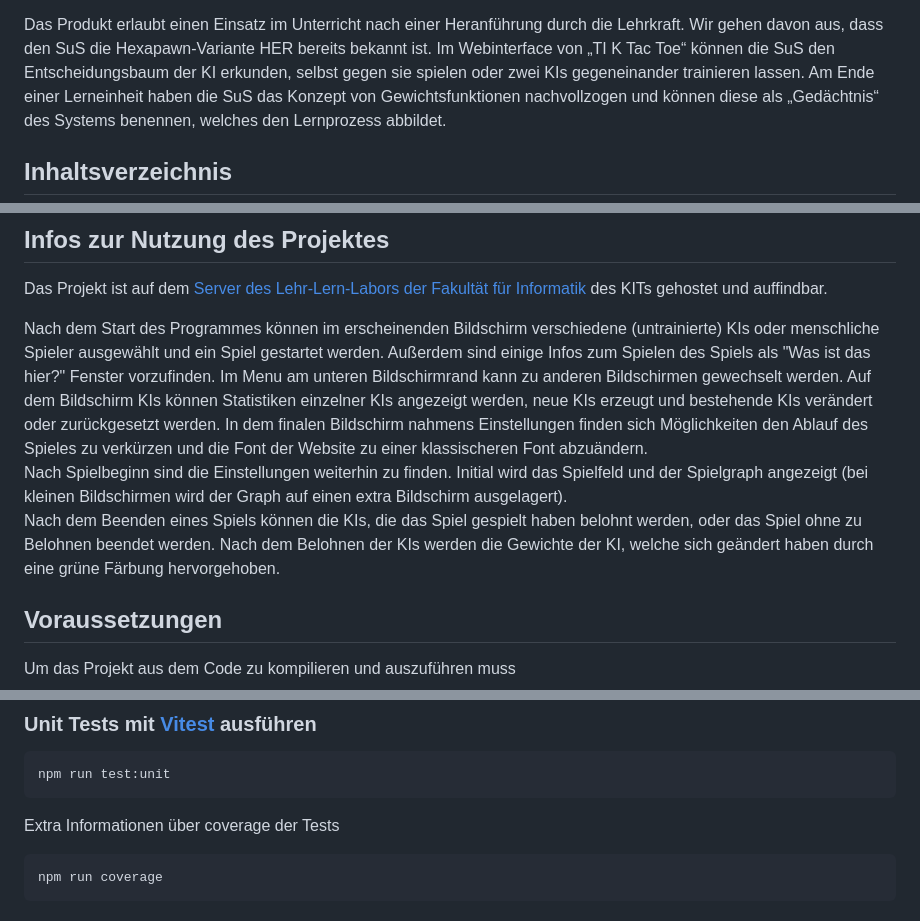
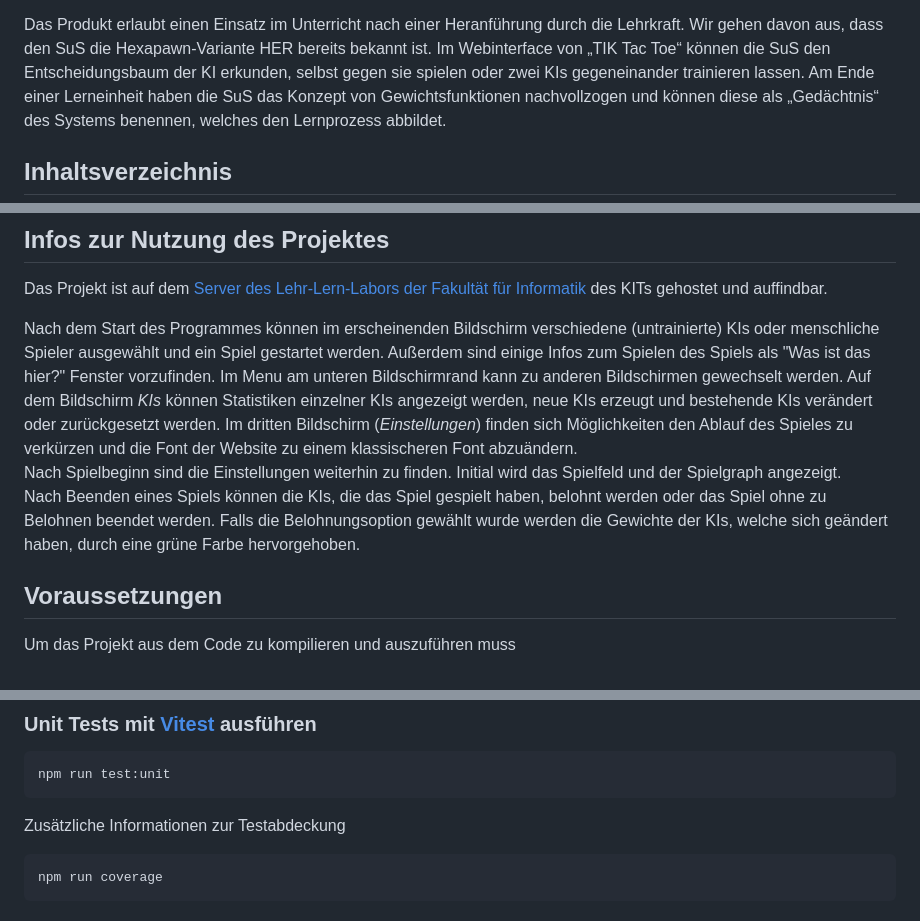
Before and after one commit to idlaviV/TIKTacToe, a Markdown page: README.md, 3 parts joined by grey strips. GitHub-like rendering.

````diff
--- a/README.md
+++ b/README.md
@@ -13,7 +13,7 @@ Brute-Force-Ansatzes sowie der Rückführung.
 
 Das Produkt erlaubt einen Einsatz im Unterricht nach einer Heranführung
 durch die Lehrkraft. Wir gehen davon aus, dass den SuS die Hexapawn-Variante
-HER bereits bekannt ist. Im Webinterface von „TI K Tac Toe“ können die SuS den Entscheidungsbaum
+HER bereits bekannt ist. Im Webinterface von „TIK Tac Toe“ können die SuS den Entscheidungsbaum
 der KI erkunden, selbst gegen sie spielen oder zwei KIs gegeneinander
 trainieren lassen. Am Ende einer Lerneinheit haben die SuS das Konzept von Gewichtsfunktionen
 nachvollzogen und können diese als „Gedächtnis“ des Systems benennen, welches
@@ -33,12 +33,12 @@ Das Projekt ist auf dem [Server des Lehr-Lern-Labors der Fakultät für Informat
 Nach dem Start des Programmes können im erscheinenden Bildschirm verschiedene (untrainierte) KIs oder menschliche Spieler ausgewählt und ein Spiel gestartet werden.
 Außerdem sind einige Infos zum Spielen des Spiels als "Was ist das hier?" Fenster vorzufinden.
 Im Menu am unteren Bildschirmrand kann zu anderen Bildschirmen gewechselt werden.
-Auf dem Bildschirm KIs können Statistiken einzelner KIs angezeigt werden, neue KIs erzeugt und bestehende KIs verändert oder zurückgesetzt werden.
-In dem finalen Bildschirm nahmens Einstellungen finden sich Möglichkeiten den Ablauf des Spieles zu verkürzen und die Font der Website zu einer klassischeren Font abzuändern.
+Auf dem Bildschirm *KIs* können Statistiken einzelner KIs angezeigt werden, neue KIs erzeugt und bestehende KIs verändert oder zurückgesetzt werden.
+Im dritten Bildschirm (_Einstellungen_) finden sich Möglichkeiten den Ablauf des Spieles zu verkürzen und die Font der Website zu einem klassischeren Font abzuändern.
 Nach Spielbeginn sind die Einstellungen weiterhin zu finden.
-Initial wird das Spielfeld und der Spielgraph angezeigt (bei kleinen Bildschirmen wird der Graph auf einen extra Bildschirm ausgelagert).
-Nach dem Beenden eines Spiels können die KIs, die das Spiel gespielt haben belohnt werden, oder das Spiel ohne zu Belohnen beendet werden.
-Nach dem Belohnen der KIs werden die Gewichte der KI, welche sich geändert haben durch eine grüne Färbung hervorgehoben.
+Initial wird das Spielfeld und der Spielgraph angezeigt.
+Nach Beenden eines Spiels können die KIs, die das Spiel gespielt haben, belohnt werden oder das Spiel ohne zu Belohnen beendet werden.
+Falls die Belohnungsoption gewählt wurde werden die Gewichte der KIs, welche sich geändert haben, durch eine grüne Farbe hervorgehoben.
 
 ## Voraussetzungen
 
@@ -73,7 +73,7 @@ npm run dev
 npm run test:unit
 ```
 
-Extra Informationen über coverage der Tests
+Zusätzliche Informationen zur Testabdeckung
 
 ```sh
 npm run coverage
````
Also changed, not shown: other parts of README.md (+1 -1 lines).
